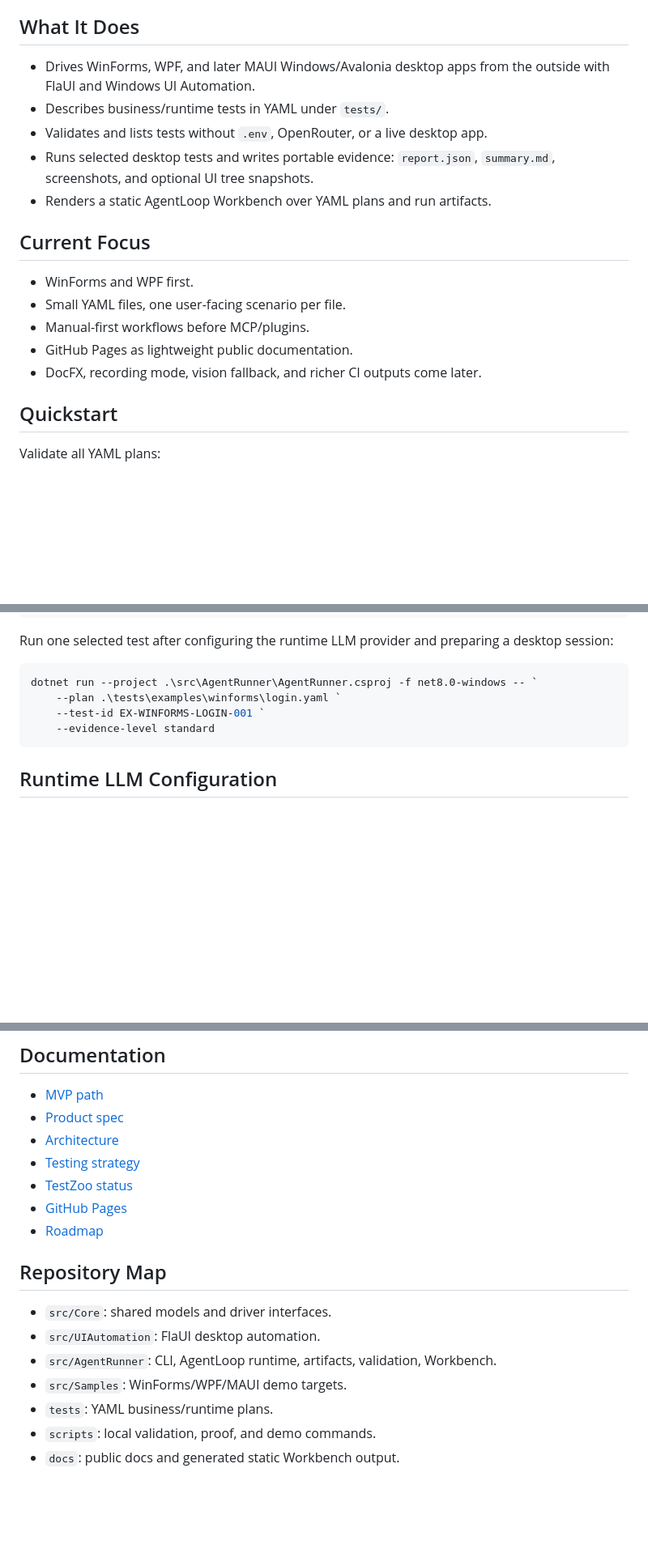
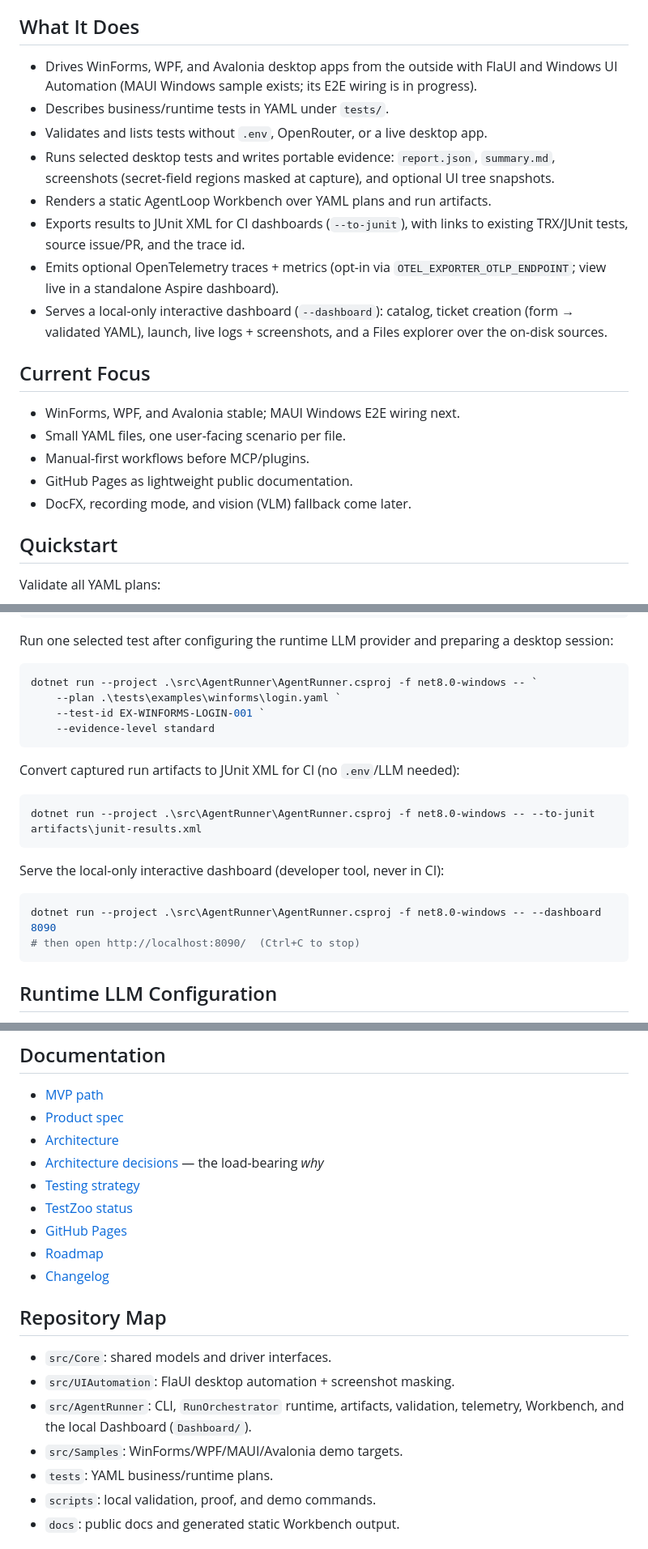
Before and after one commit to Vince427/dotnet-ai-test-agent, a Markdown page: README.md, 3 parts joined by grey strips. Shown at 81% size. GitHub-like rendering; blank space fills up the shorter version.

Commit message:
docs: sync README + roadmap with shipped capabilities
README: Avalonia is shipped (MAUI E2E in progress), screenshots masked at capture,
--to-junit and --dashboard commands + quickstart, telemetry note, updated repo map,
architecture-decisions + changelog links.
roadmap: added a "Status (current)" block mapping shipped work to sections (testability,
V3 partial, V4-A, V6 partial, V11 partial, local dashboard) and refreshed the V2 status.

Docs only.

Co-Authored-By: Claude Opus 4.8 (1M context) <noreply@anthropic.com>

````diff
--- a/README.md
+++ b/README.md
@@ -14,21 +14,29 @@ agent-specific packages, helper classes, or production-only test hooks.
 
 ## What It Does
 
-- Drives WinForms, WPF, and later MAUI Windows/Avalonia desktop apps from the
-  outside with FlaUI and Windows UI Automation.
+- Drives WinForms, WPF, and Avalonia desktop apps from the outside with FlaUI and
+  Windows UI Automation (MAUI Windows sample exists; its E2E wiring is in progress).
 - Describes business/runtime tests in YAML under `tests/`.
 - Validates and lists tests without `.env`, OpenRouter, or a live desktop app.
 - Runs selected desktop tests and writes portable evidence: `report.json`,
-  `summary.md`, screenshots, and optional UI tree snapshots.
+  `summary.md`, screenshots (secret-field regions masked at capture), and optional
+  UI tree snapshots.
 - Renders a static AgentLoop Workbench over YAML plans and run artifacts.
+- Exports results to JUnit XML for CI dashboards (`--to-junit`), with links to
+  existing TRX/JUnit tests, source issue/PR, and the trace id.
+- Emits optional OpenTelemetry traces + metrics (opt-in via
+  `OTEL_EXPORTER_OTLP_ENDPOINT`; view live in a standalone Aspire dashboard).
+- Serves a local-only interactive dashboard (`--dashboard`): catalog, ticket
+  creation (form → validated YAML), launch, live logs + screenshots, and a Files
+  explorer over the on-disk sources.
 
 ## Current Focus
 
-- WinForms and WPF first.
+- WinForms, WPF, and Avalonia stable; MAUI Windows E2E wiring next.
 - Small YAML files, one user-facing scenario per file.
 - Manual-first workflows before MCP/plugins.
 - GitHub Pages as lightweight public documentation.
-- DocFX, recording mode, vision fallback, and richer CI outputs come later.
+- DocFX, recording mode, and vision (VLM) fallback come later.
 
 ## Quickstart
 
@@ -73,6 +81,19 @@ dotnet run --project .\src\AgentRunner\AgentRunner.csproj -f net8.0-windows -- `
     --evidence-level standard
 ```
 
+Convert captured run artifacts to JUnit XML for CI (no `.env`/LLM needed):
+
+```powershell
+dotnet run --project .\src\AgentRunner\AgentRunner.csproj -f net8.0-windows -- --to-junit artifacts\junit-results.xml
+```
+
+Serve the local-only interactive dashboard (developer tool, never in CI):
+
+```powershell
+dotnet run --project .\src\AgentRunner\AgentRunner.csproj -f net8.0-windows -- --dashboard 8090
+# then open http://localhost:8090/  (Ctrl+C to stop)
+```
+
 ## Runtime LLM Configuration
 
 Only runtime desktop execution needs an LLM endpoint. Validation, listing,
@@ -93,17 +114,20 @@ The real `.env` file is ignored by git.
 - [MVP path](docs/mvp.md)
 - [Product spec](docs/spec.md)
 - [Architecture](docs/architecture.md)
+- [Architecture decisions](docs/architecture-decisions.md) — the load-bearing *why*
 - [Testing strategy](docs/testing-strategy.md)
 - [TestZoo status](docs/testzoo.md)
 - [GitHub Pages](docs/github-pages.md)
 - [Roadmap](docs/roadmap.md)
+- [Changelog](CHANGELOG.md)
 
 ## Repository Map
 
 - `src/Core`: shared models and driver interfaces.
-- `src/UIAutomation`: FlaUI desktop automation.
-- `src/AgentRunner`: CLI, AgentLoop runtime, artifacts, validation, Workbench.
-- `src/Samples`: WinForms/WPF/MAUI demo targets.
+- `src/UIAutomation`: FlaUI desktop automation + screenshot masking.
+- `src/AgentRunner`: CLI, `RunOrchestrator` runtime, artifacts, validation,
+  telemetry, Workbench, and the local Dashboard (`Dashboard/`).
+- `src/Samples`: WinForms/WPF/MAUI/Avalonia demo targets.
 - `tests`: YAML business/runtime plans.
 - `scripts`: local validation, proof, and demo commands.
 - `docs`: public docs and generated static Workbench output.
````
Also changed, not shown: docs/roadmap.md (+21 -1 lines).
